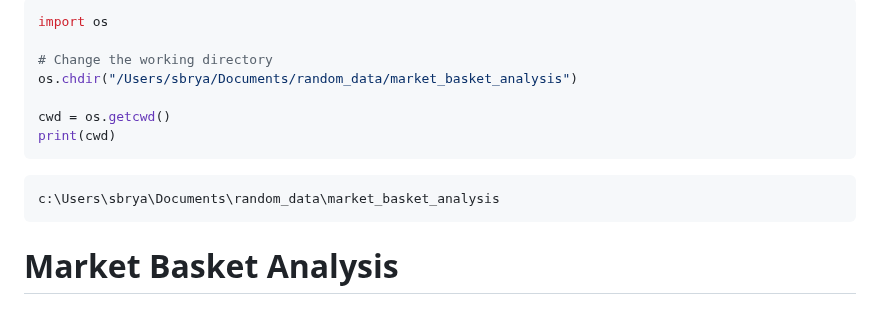
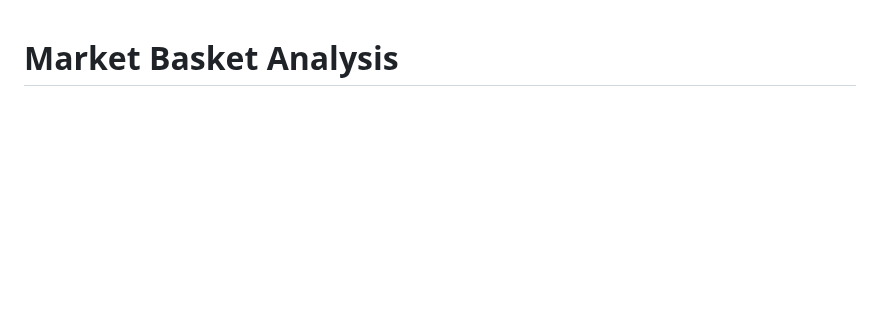
Before and after one commit to bryantjay/Portfolio, a Markdown page: Korean Bakery Market Basket Analysis/README.md, the part around the change. GitHub-like rendering; blank space fills up the shorter version.

````diff
--- a/Korean Bakery Market Basket Analysis/README.md
+++ b/Korean Bakery Market Basket Analysis/README.md
@@ -1,16 +1,3 @@
-```python
-import os
-
-# Change the working directory
-os.chdir("/Users/sbrya/Documents/random_data/market_basket_analysis")
-
-cwd = os.getcwd()
-print(cwd)
-```
-
-    c:\Users\sbrya\Documents\random_data\market_basket_analysis
-
-
 # Market Basket Analysis
 
 ## Introduction to MBA
````
